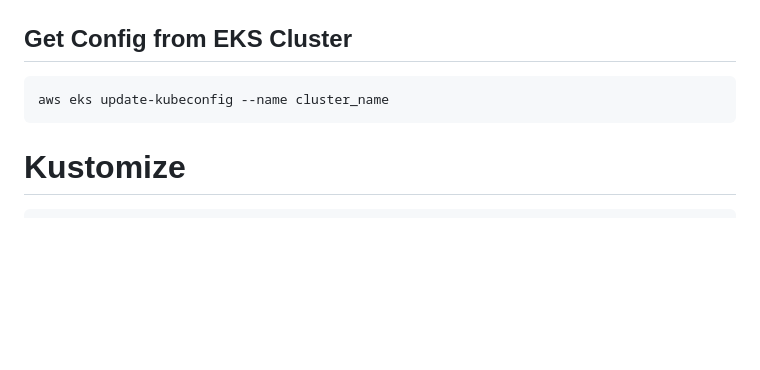
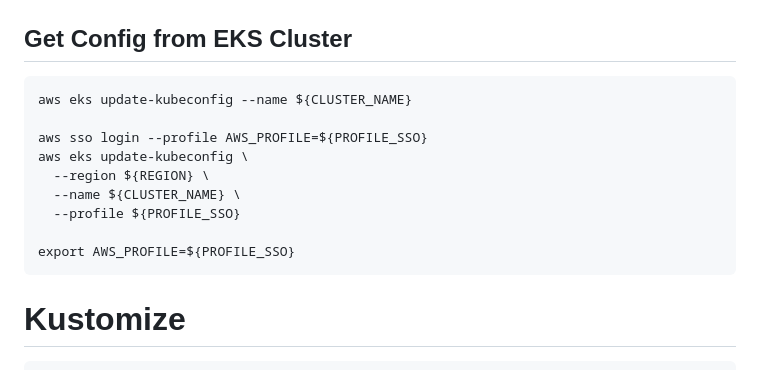
Before and after one commit to mt2h/k8s, a Markdown page: README.md, the part around the change. GitHub-like rendering; blank space fills up the shorter version.

Commit message:
Update README.md
add command update-kubeconfig with SSO AWS

````diff
--- a/README.md
+++ b/README.md
@@ -472,7 +472,15 @@ kubectl get nodes #max nodes depends of how to create cluster with nodes, in thi
 ## Get Config from EKS Cluster
 
 ```
-aws eks update-kubeconfig --name cluster_name
+aws eks update-kubeconfig --name ${CLUSTER_NAME}
+
+aws sso login --profile AWS_PROFILE=${PROFILE_SSO}
+aws eks update-kubeconfig \
+  --region ${REGION} \
+  --name ${CLUSTER_NAME} \
+  --profile ${PROFILE_SSO}
+
+export AWS_PROFILE=${PROFILE_SSO}
 ```
 
 # Kustomize
````
